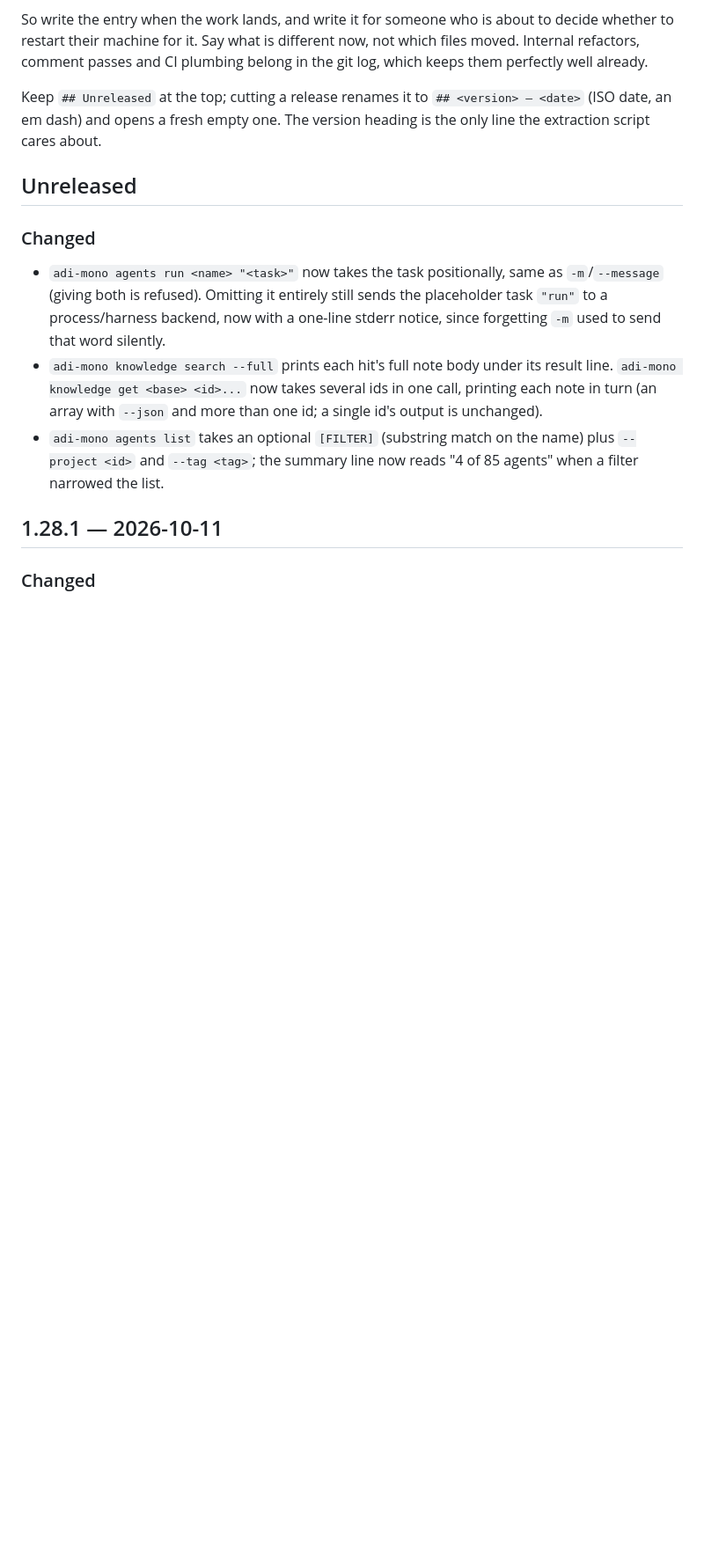
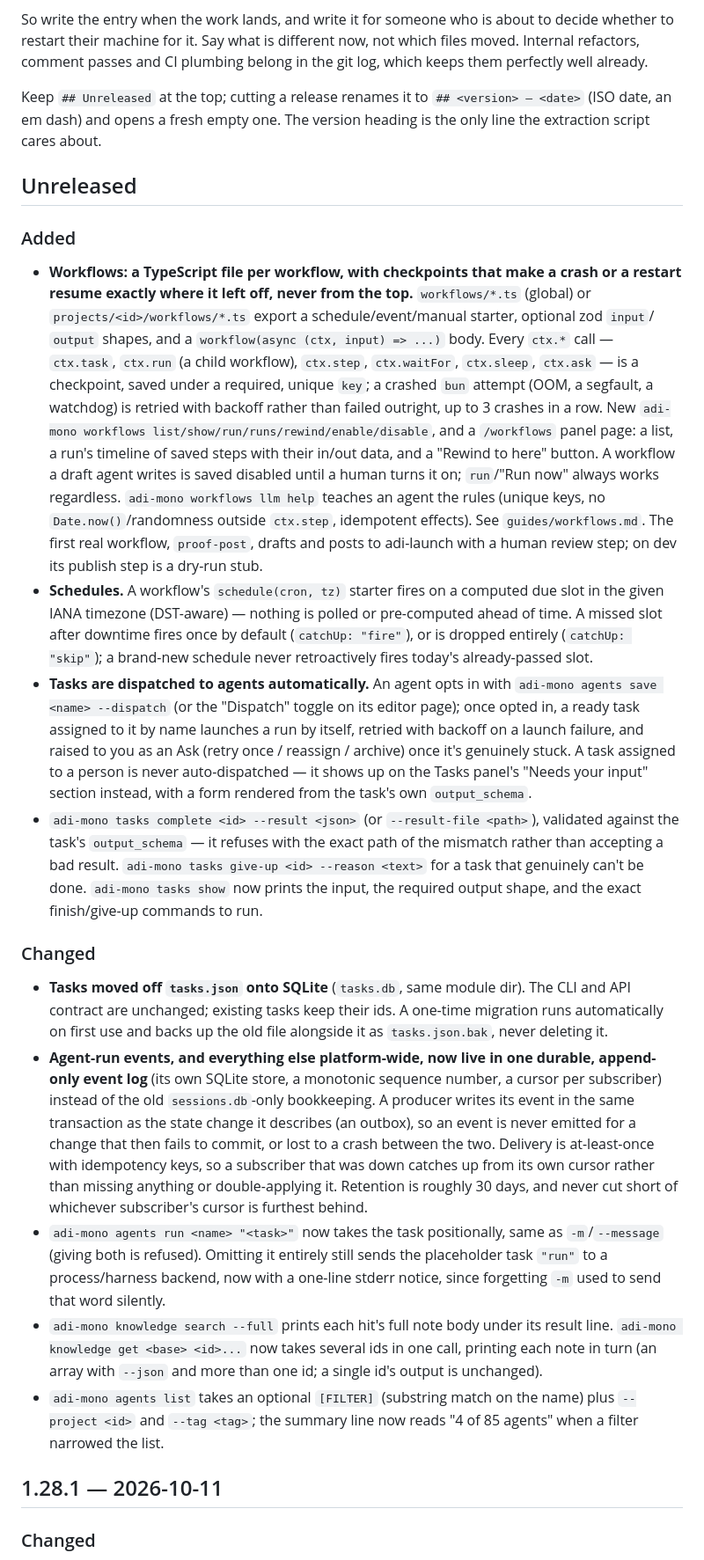
Before and after one commit to adi-family/mono, a Markdown page: CHANGELOG.md, the part around the change. Shown at 88% size. Drawn GitHub-style; blank space fills up the shorter version.

Commit message:
CHANGELOG: workflows (ADI-MONO-141) entries under Unreleased

```diff
--- a/CHANGELOG.md
+++ b/CHANGELOG.md
@@ -20,8 +20,52 @@ extraction script cares about.
 
 ## Unreleased
 
-### Changed
-
+### Added
+
+- **Workflows: a TypeScript file per workflow, with checkpoints that make a crash or a restart
+  resume exactly where it left off, never from the top.** `workflows/*.ts` (global) or
+  `projects/<id>/workflows/*.ts` export a schedule/event/manual starter, optional zod `input`/
+  `output` shapes, and a `workflow(async (ctx, input) => ...)` body. Every `ctx.*` call —
+  `ctx.task`, `ctx.run` (a child workflow), `ctx.step`, `ctx.waitFor`, `ctx.sleep`, `ctx.ask` — is
+  a checkpoint, saved under a required, unique `key`; a crashed `bun` attempt (OOM, a segfault, a
+  watchdog) is retried with backoff rather than failed outright, up to 3 crashes in a row. New
+  `adi-mono workflows list/show/run/runs/rewind/enable/disable`, and a `/workflows` panel page: a
+  list, a run's timeline of saved steps with their in/out data, and a "Rewind to here" button. A
+  workflow a draft agent writes is saved disabled until a human turns it on; `run`/"Run now"
+  always works regardless. `adi-mono workflows llm help` teaches an agent the rules (unique keys,
+  no `Date.now()`/randomness outside `ctx.step`, idempotent effects). See `guides/workflows.md`.
+  The first real workflow, `proof-post`, drafts and posts to adi-launch with a human review step;
+  on dev its publish step is a dry-run stub.
+- **Schedules.** A workflow's `schedule(cron, tz)` starter fires on a computed due slot in the
+  given IANA timezone (DST-aware) — nothing is polled or pre-computed ahead of time. A missed
+  slot after downtime fires once by default (`catchUp: "fire"`), or is dropped entirely
+  (`catchUp: "skip"`); a brand-new schedule never retroactively fires today's already-passed slot.
+- **Tasks are dispatched to agents automatically.** An agent opts in with
+  `adi-mono agents save <name> --dispatch` (or the "Dispatch" toggle on its editor page); once
+  opted in, a ready task assigned to it by name launches a run by itself, retried with backoff on
+  a launch failure, and raised to you as an Ask (retry once / reassign / archive) once it's
+  genuinely stuck. A task assigned to a person is never auto-dispatched — it shows up on the Tasks
+  panel's "Needs your input" section instead, with a form rendered from the task's own
+  `output_schema`.
+- `adi-mono tasks complete <id> --result <json>` (or `--result-file <path>`), validated against
+  the task's `output_schema` — it refuses with the exact path of the mismatch rather than
+  accepting a bad result. `adi-mono tasks give-up <id> --reason <text>` for a task that genuinely
+  can't be done. `adi-mono tasks show` now prints the input, the required output shape, and the
+  exact finish/give-up commands to run.
+
+### Changed
+
+- **Tasks moved off `tasks.json` onto SQLite** (`tasks.db`, same module dir). The CLI and API
+  contract are unchanged; existing tasks keep their ids. A one-time migration runs automatically
+  on first use and backs up the old file alongside it as `tasks.json.bak`, never deleting it.
+- **Agent-run events, and everything else platform-wide, now live in one durable, append-only
+  event log** (its own SQLite store, a monotonic sequence number, a cursor per subscriber) instead
+  of the old `sessions.db`-only bookkeeping. A producer writes its event in the same transaction
+  as the state change it describes (an outbox), so an event is never emitted for a change that
+  then fails to commit, or lost to a crash between the two. Delivery is at-least-once with
+  idempotency keys, so a subscriber that was down catches up from its own cursor rather than
+  missing anything or double-applying it. Retention is roughly 30 days, and never cut short of
+  whichever subscriber's cursor is furthest behind.
 - `adi-mono agents run <name> "<task>"` now takes the task positionally, same as `-m`/`--message`
   (giving both is refused). Omitting it entirely still sends the placeholder task `"run"` to a
   process/harness backend, now with a one-line stderr notice, since forgetting `-m` used to send
```
